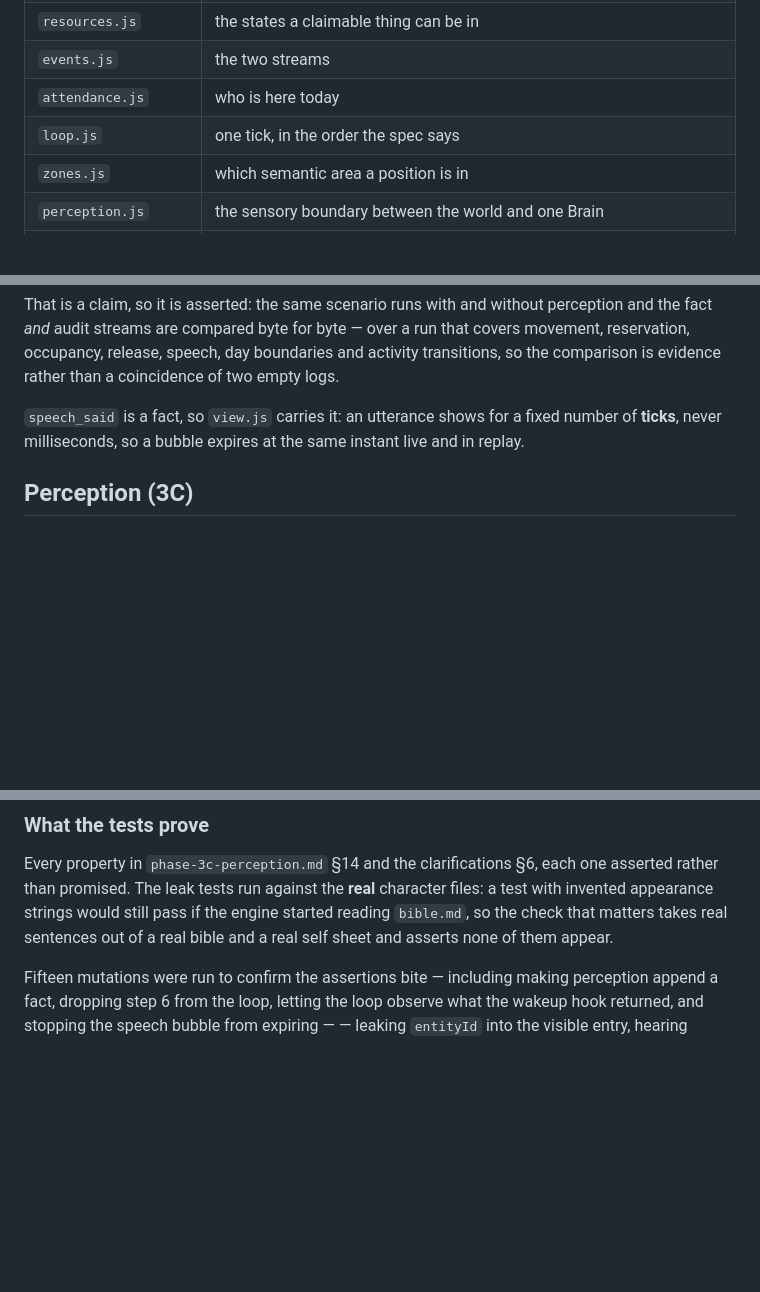
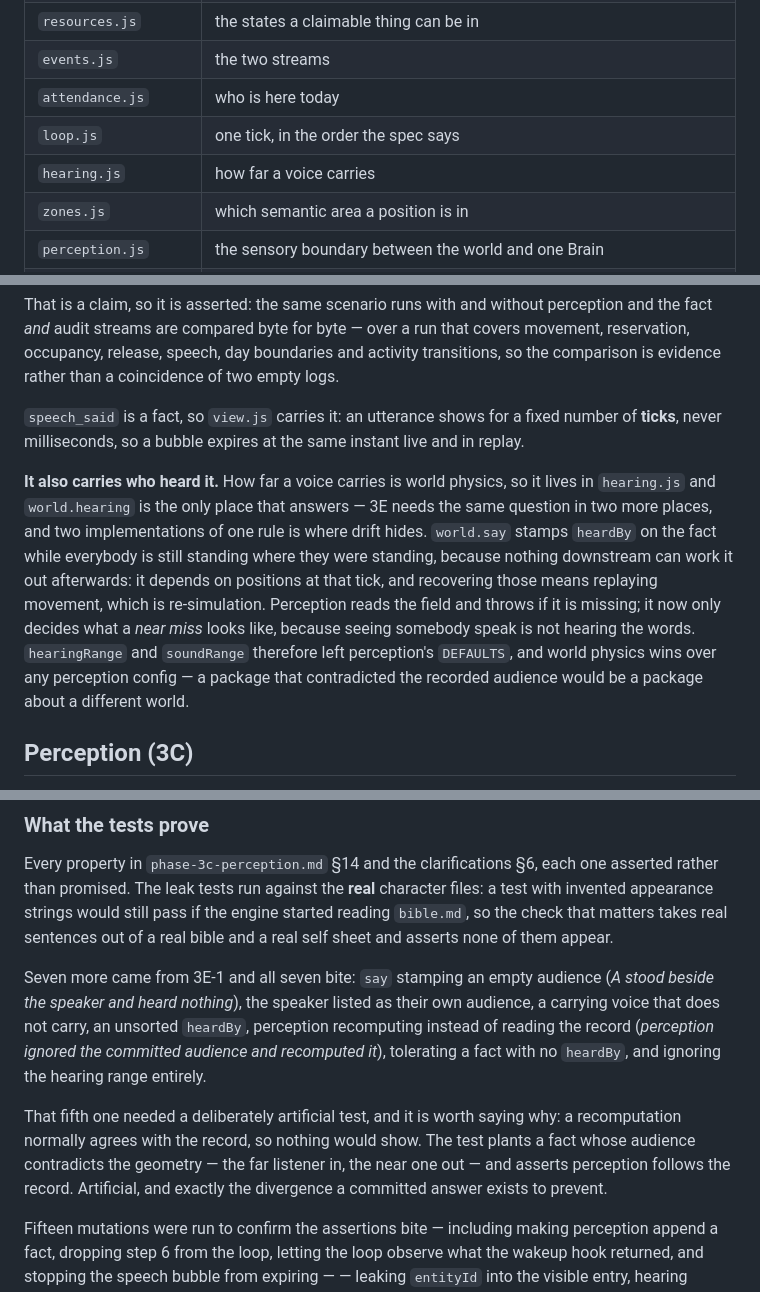
Before and after one commit to Trina0224/littleworld, a Markdown page: src/engine/README.md, 3 parts joined by grey strips. Drawn GitHub-style; blank space fills up the shorter version.

Commit message:
3E-1: docs for the single audibility predicate
Records the correction the build produced: the spec said perception.canHear
becomes a published query, and it cannot be perception's, because world.say
commits the fact and perception is built on top of the world.

```diff
--- a/src/engine/README.md
+++ b/src/engine/README.md
@@ -23,6 +23,7 @@ node src/engine/run-3c.js          # shows what a Brain would actually be handed
 | `events.js` | the two streams |
 | `attendance.js` | who is here today |
 | `loop.js` | one tick, in the order the spec says |
+| `hearing.js` | how far a voice carries |
 | `zones.js` | which semantic area a position is in |
 | `perception.js` | the sensory boundary between the world and one Brain |
 | `placement.js` | semantic destination in, physical position out |
@@ -91,6 +92,19 @@ than a coincidence of two empty logs.
 number of **ticks**, never milliseconds, so a bubble expires at the same instant
 live and in replay.
 
+**It also carries who heard it.** How far a voice carries is world physics, so it
+lives in `hearing.js` and `world.hearing` is the only place that answers — 3E
+needs the same question in two more places, and two implementations of one rule
+is where drift hides. `world.say` stamps `heardBy` on the fact while everybody is
+still standing where they were standing, because nothing downstream can work it
+out afterwards: it depends on positions at that tick, and recovering those means
+replaying movement, which is re-simulation. Perception reads the field and throws
+if it is missing; it now only decides what a *near miss* looks like, because
+seeing somebody speak is not hearing the words. `hearingRange` and `soundRange`
+therefore left perception's `DEFAULTS`, and world physics wins over any
+perception config — a package that contradicted the recorded audience would be a
+package about a different world.
+
 ## Perception (3C)
 
 > **The World Engine determines what an agent can perceive. The Agent Brain
@@ -147,6 +161,19 @@ one asserted rather than promised. The leak tests run against the **real**
 character files: a test with invented appearance strings would still pass if the
 engine started reading `bible.md`, so the check that matters takes real sentences
 out of a real bible and a real self sheet and asserts none of them appear.
+
+Seven more came from 3E-1 and all seven bite: `say` stamping an empty audience
+(*A stood beside the speaker and heard nothing*), the speaker listed as their own
+audience, a carrying voice that does not carry, an unsorted `heardBy`, perception
+recomputing instead of reading the record (*perception ignored the committed
+audience and recomputed it*), tolerating a fact with no `heardBy`, and ignoring
+the hearing range entirely.
+
+That fifth one needed a deliberately artificial test, and it is worth saying why:
+a recomputation normally agrees with the record, so nothing would show. The test
+plants a fact whose audience contradicts the geometry — the far listener in, the
+near one out — and asserts perception follows the record. Artificial, and exactly
+the divergence a committed answer exists to prevent.
 
 Fifteen mutations were run to confirm the assertions bite — including making
 perception append a fact, dropping step 6 from the loop, letting the loop observe
```
Also changed, not shown: 2 other files.
